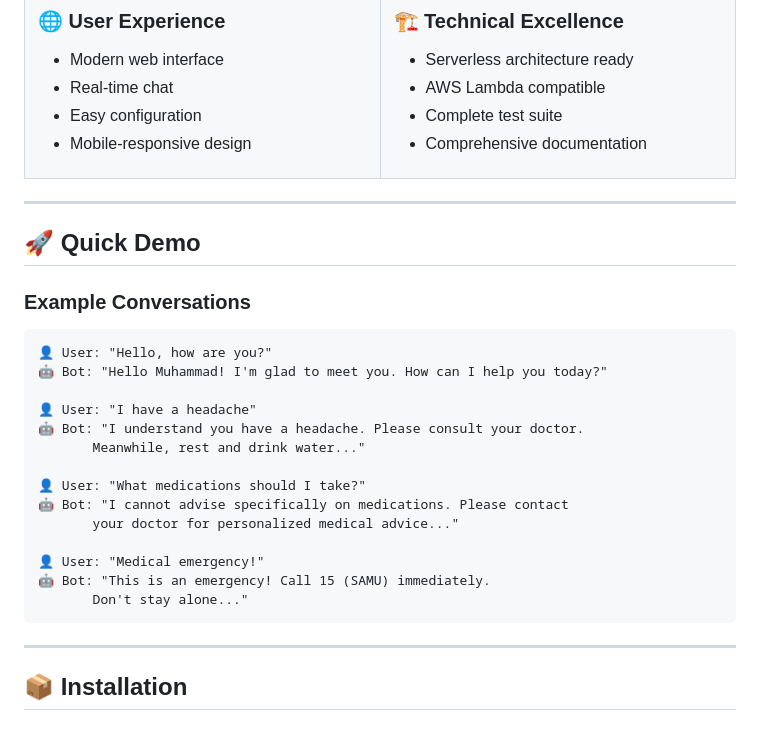
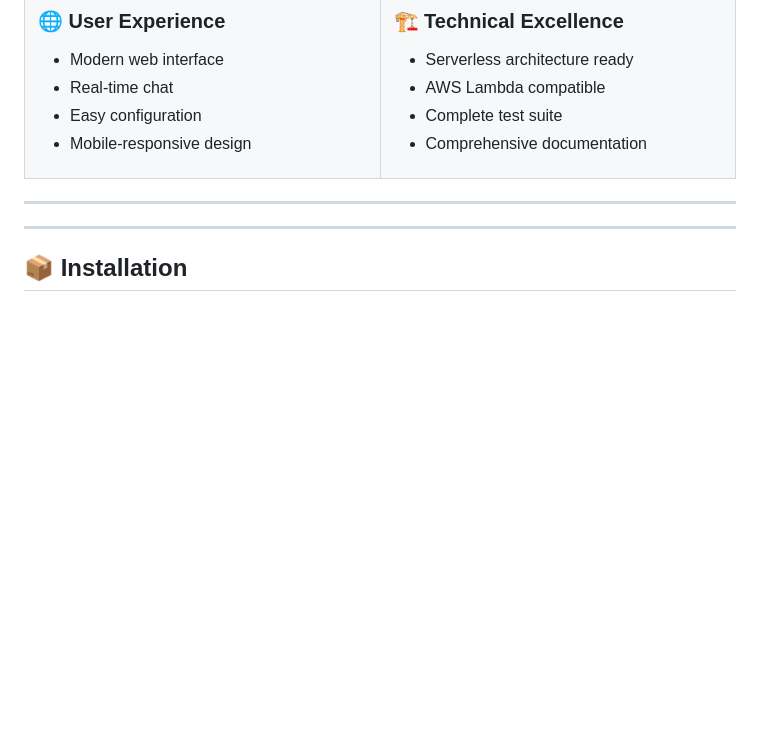
Before and after one commit to muhammedehab35/SmartDoc-AI-Assistant, a Markdown page: README.md, the part around the change. Rendered like a GitHub page; blank space fills up the shorter version.

Commit message:
README.md
Removed example conversations from the README.

````diff
--- a/README.md
+++ b/README.md
@@ -79,26 +79,6 @@
 
 ---
 
-## 🚀 Quick Demo
-
-### Example Conversations
-
-```
-👤 User: "Hello, how are you?"
-🤖 Bot: "Hello Muhammad! I'm glad to meet you. How can I help you today?"
-
-👤 User: "I have a headache"
-🤖 Bot: "I understand you have a headache. Please consult your doctor.
-       Meanwhile, rest and drink water..."
-
-👤 User: "What medications should I take?"
-🤖 Bot: "I cannot advise specifically on medications. Please contact
-       your doctor for personalized medical advice..."
-
-👤 User: "Medical emergency!"
-🤖 Bot: "This is an emergency! Call 15 (SAMU) immediately.
-       Don't stay alone..."
-```
 
 ---
 
````
